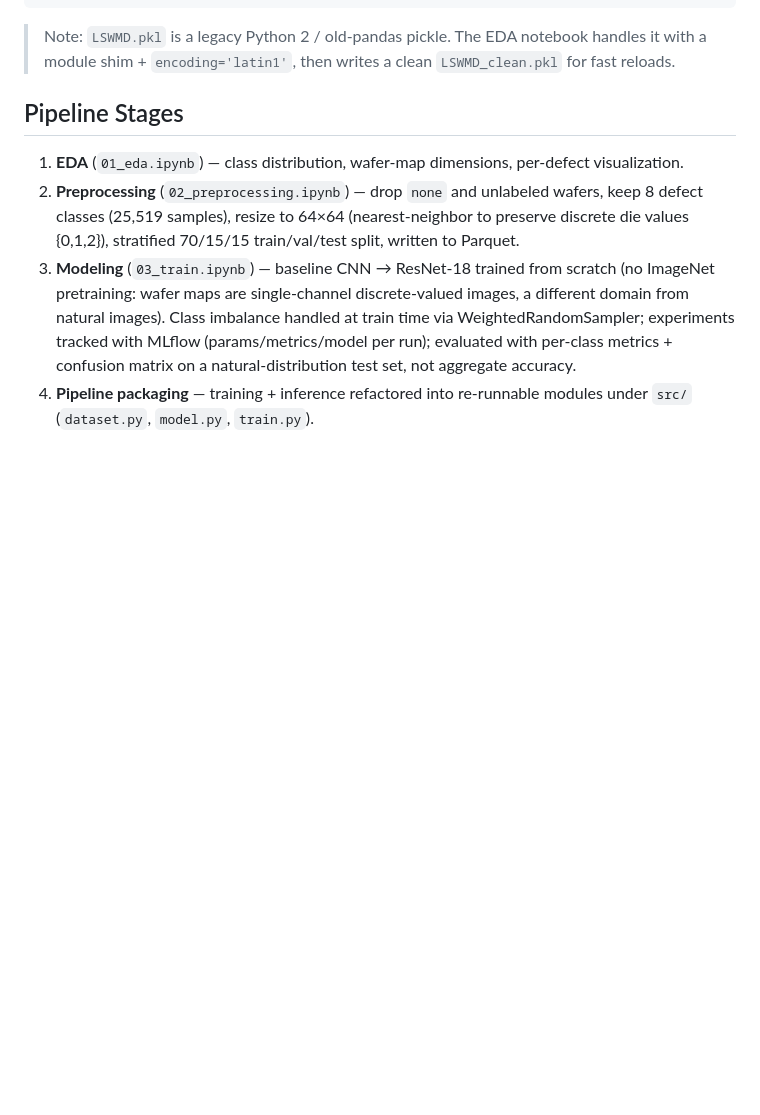
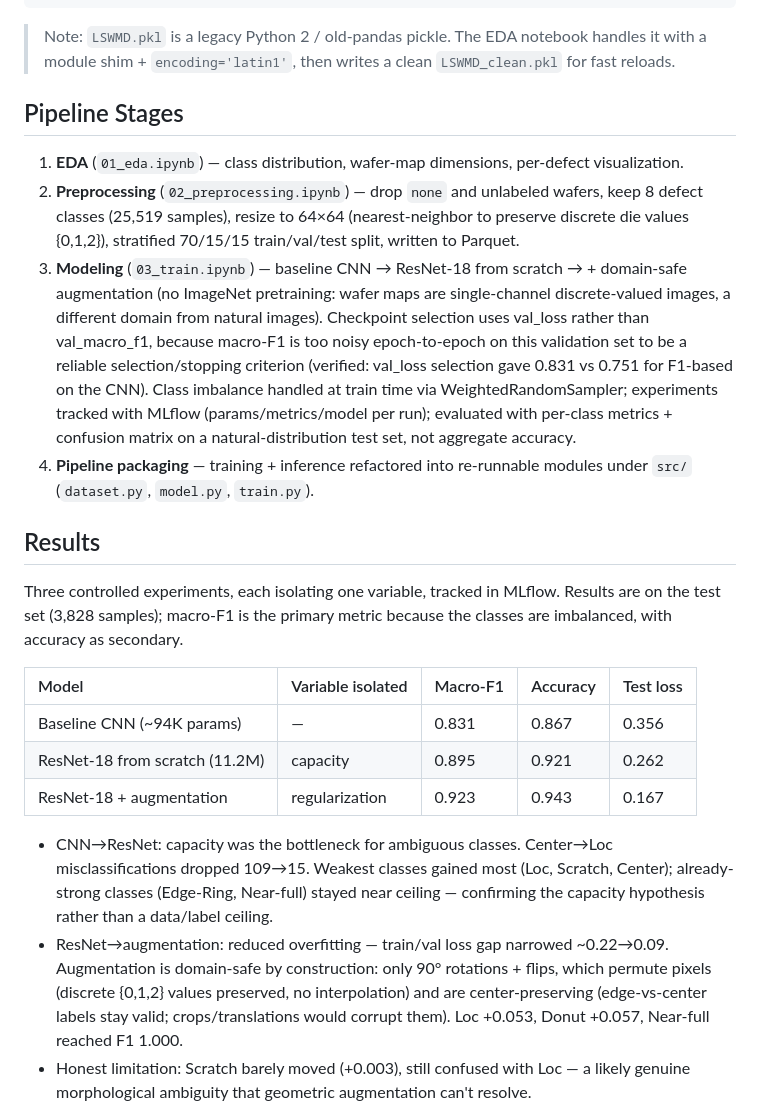
Before and after one commit to pqtrng/wm811k-defect-detection, a Markdown page: README.md, the part around one of its changes. Rendered like a GitHub page; blank space fills up the shorter version.

```diff
--- a/README.md
+++ b/README.md
@@ -39,9 +39,34 @@ unzip ~/Downloads/archive.zip -d data/
 2. **Preprocessing** (`02_preprocessing.ipynb`) — drop `none` and unlabeled wafers, keep 8 defect classes
    (25,519 samples), resize to 64×64 (nearest-neighbor to preserve discrete die values {0,1,2}), stratified
    70/15/15 train/val/test split, written to Parquet.
-3. **Modeling** (`03_train.ipynb`) — baseline CNN → ResNet-18 trained from scratch (no ImageNet pretraining:
-   wafer maps are single-channel discrete-valued images, a different domain from natural images). Class imbalance
-   handled at train time via WeightedRandomSampler; experiments tracked with MLflow (params/metrics/model per run);
-   evaluated with per-class metrics + confusion matrix on a natural-distribution test set, not aggregate accuracy.
+3. **Modeling** (`03_train.ipynb`) — baseline CNN → ResNet-18 from scratch → + domain-safe augmentation (no ImageNet
+   pretraining: wafer maps are single-channel discrete-valued images, a different domain from natural images).
+   Checkpoint selection uses val_loss rather than val_macro_f1, because macro-F1 is too noisy epoch-to-epoch on
+   this validation set to be a reliable selection/stopping criterion (verified: val_loss selection gave 0.831 vs
+   0.751 for F1-based on the CNN). Class imbalance handled at train time via WeightedRandomSampler; experiments
+   tracked with MLflow (params/metrics/model per run); evaluated with per-class metrics + confusion matrix on a
+   natural-distribution test set, not aggregate accuracy.
 4. **Pipeline packaging** — training + inference refactored into re-runnable modules under `src/`
    (`dataset.py`, `model.py`, `train.py`).
+
+## Results
+
+Three controlled experiments, each isolating one variable, tracked in MLflow. Results are on the test set
+(3,828 samples); macro-F1 is the primary metric because the classes are imbalanced, with accuracy as secondary.
+
+| Model                          | Variable isolated | Macro-F1 | Accuracy | Test loss |
+|:-------------------------------|:------------------|:---------|:---------|:----------|
+| Baseline CNN (~94K params)     | —                 | 0.831    | 0.867    | 0.356     |
+| ResNet-18 from scratch (11.2M) | capacity          | 0.895    | 0.921    | 0.262     |
+| ResNet-18 + augmentation       | regularization    | 0.923    | 0.943    | 0.167     |
+
+- CNN→ResNet: capacity was the bottleneck for ambiguous classes. Center→Loc misclassifications dropped 109→15.
+  Weakest classes gained most (Loc, Scratch, Center); already-strong classes (Edge-Ring, Near-full) stayed
+  near ceiling — confirming the capacity hypothesis rather than a data/label ceiling.
+- ResNet→augmentation: reduced overfitting — train/val loss gap narrowed ~0.22→0.09. Augmentation is
+  domain-safe by construction: only 90° rotations + flips, which permute pixels (discrete {0,1,2} values
+  preserved, no interpolation) and are center-preserving (edge-vs-center labels stay valid; crops/translations
+  would corrupt them). Loc +0.053, Donut +0.057, Near-full reached F1 1.000.
+- Honest limitation: Scratch barely moved (+0.003), still confused with Loc — a likely genuine
+  morphological ambiguity that geometric augmentation can't resolve.
+
```
Also changed, not shown: other parts of README.md (+2 -0 lines), docs/confusion_matrix.png (added), models/CNN (test, augmented)_confusion_matrix.png (added), models/ResNet18 (test)_confusion_matrix.png, models/ResNet18 (test, augmented)_confusion_matrix.png (added), 1 other file.
